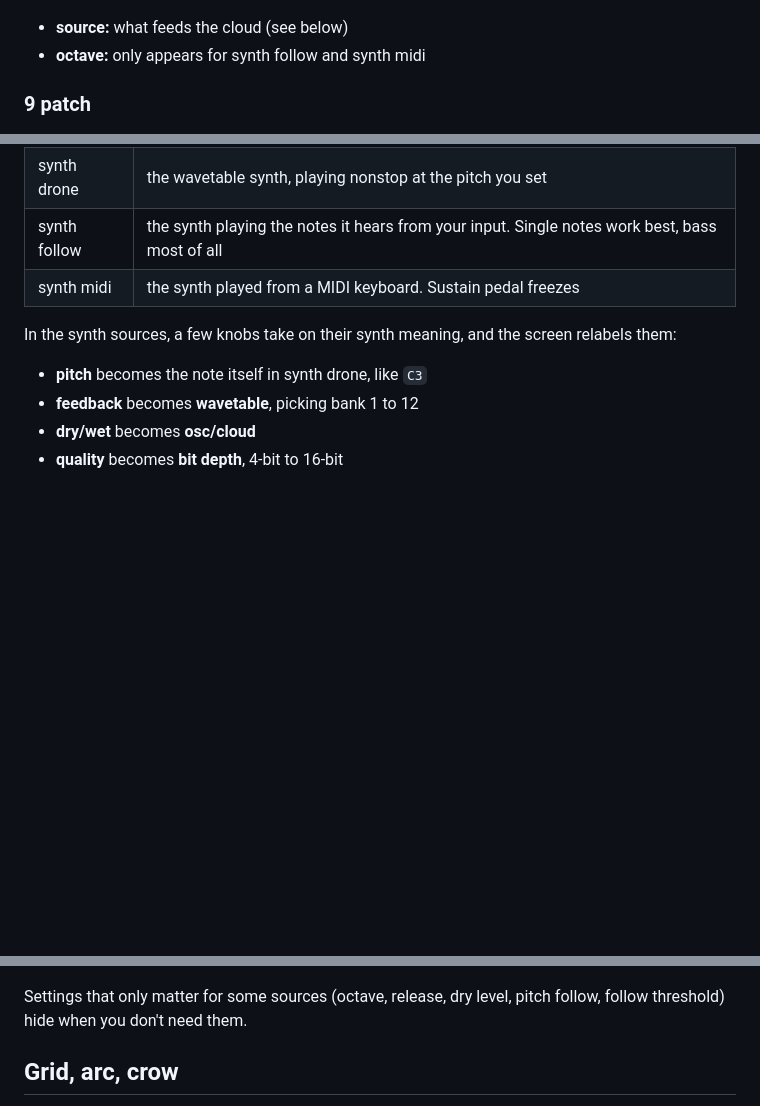
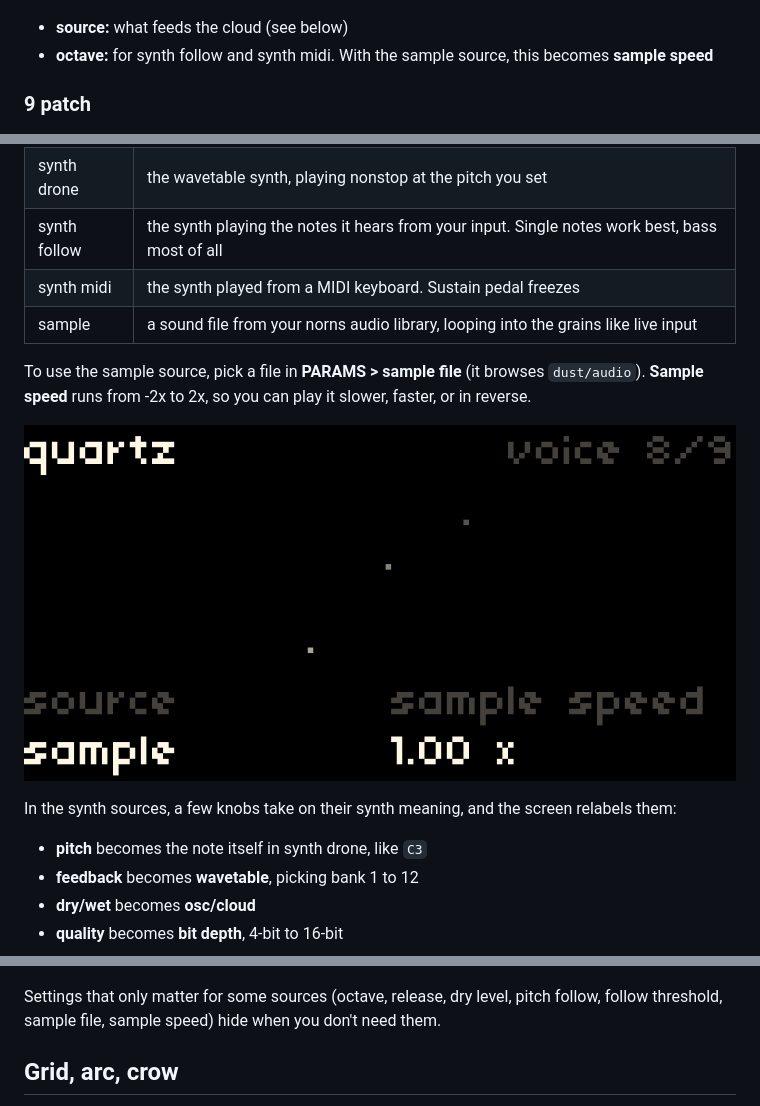
Before and after one commit to req-kuj/quartz, a Markdown page: README.md, 3 parts joined by grey strips. GitHub-like rendering; pictures changed too: docs/images/voice_sample.png (added); blank space fills up the shorter version.

Commit message:
Add sample source: granulate files from the norns audio library
Co-Authored-By: Claude Opus 5.5 <noreply@anthropic.com>
Claude-Session: https://claude.ai/code/session_01EzjbHhWnyDR6iy7NjVN92V

```diff
--- a/README.md
+++ b/README.md
@@ -80,7 +80,7 @@ Like Beads, each main knob shares a page with its attenurandomizer, the knob tha
 ![voice page](docs/images/page_8.png)
 
 - **source:** what feeds the cloud (see below)
-- **octave:** only appears for synth follow and synth midi
+- **octave:** for synth follow and synth midi. With the sample source, this becomes **sample speed**
 
 ### 9 patch
 ![patch page](docs/images/page_9.png)
@@ -109,6 +109,11 @@ Key 2 freezes the buffer, so you can scrub it with time. Key 3 turns the cloud o
 | synth drone | the wavetable synth, playing nonstop at the pitch you set |
 | synth follow | the synth playing the notes it hears from your input. Single notes work best, bass most of all |
 | synth midi | the synth played from a MIDI keyboard. Sustain pedal freezes |
+| sample | a sound file from your norns audio library, looping into the grains like live input |
+
+To use the sample source, pick a file in **PARAMS > sample file** (it browses `dust/audio`). **Sample speed** runs from -2x to 2x, so you can play it slower, faster, or in reverse.
+
+![sample source](docs/images/voice_sample.png)
 
 In the synth sources, a few knobs take on their synth meaning, and the screen relabels them:
 
@@ -122,7 +127,7 @@ In the synth sources, a few knobs take on their synth meaning, and the screen re
 ![bit depth](docs/images/synth_bit_depth.png)
 ![synth follow](docs/images/voice_follow.png)
 
-Settings that only matter for some sources (octave, release, dry level, pitch follow, follow threshold) hide when you don't need them.
+Settings that only matter for some sources (octave, release, dry level, pitch follow, follow threshold, sample file, sample speed) hide when you don't need them.
 
 ## Grid, arc, crow
 
```
Also changed, not shown: 2 other files.
